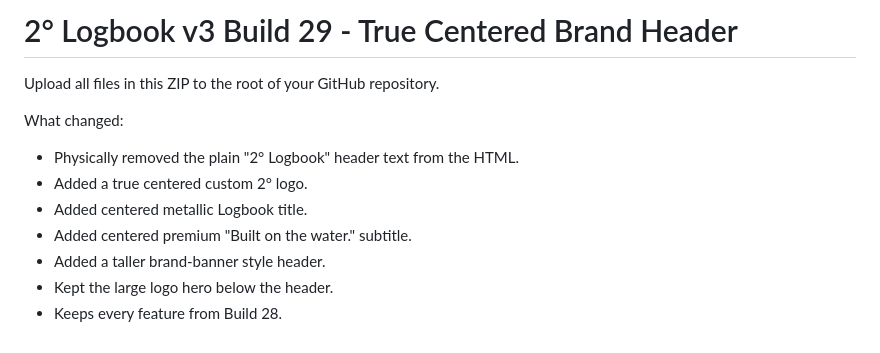
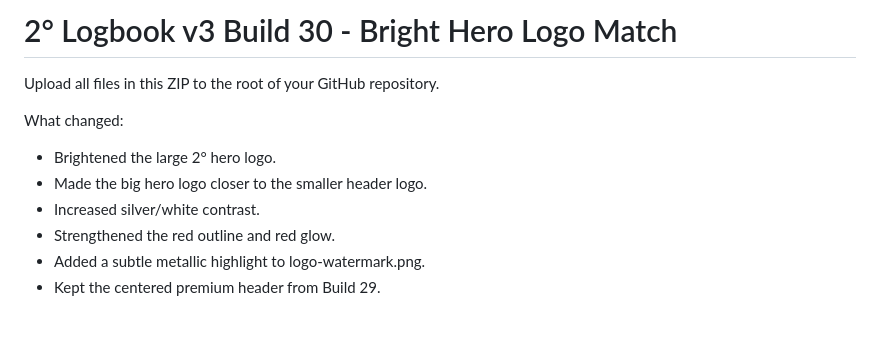
Before and after one commit to rockcreek44-sudo/Fishing-Logbook, a Markdown page: README.md, the part around the change. Rendered like a GitHub page.

```diff
--- a/README.md
+++ b/README.md
@@ -1,12 +1,11 @@
-# 2° Logbook v3 Build 29 - True Centered Brand Header
+# 2° Logbook v3 Build 30 - Bright Hero Logo Match
 
 Upload all files in this ZIP to the root of your GitHub repository.
 
 What changed:
-- Physically removed the plain "2° Logbook" header text from the HTML.
-- Added a true centered custom 2° logo.
-- Added centered metallic Logbook title.
-- Added centered premium "Built on the water." subtitle.
-- Added a taller brand-banner style header.
-- Kept the large logo hero below the header.
-- Keeps every feature from Build 28.
+- Brightened the large 2° hero logo.
+- Made the big hero logo closer to the smaller header logo.
+- Increased silver/white contrast.
+- Strengthened the red outline and red glow.
+- Added a subtle metallic highlight to logo-watermark.png.
+- Kept the centered premium header from Build 29.
```
Also changed, not shown: logo-watermark.png, 3 other files.
